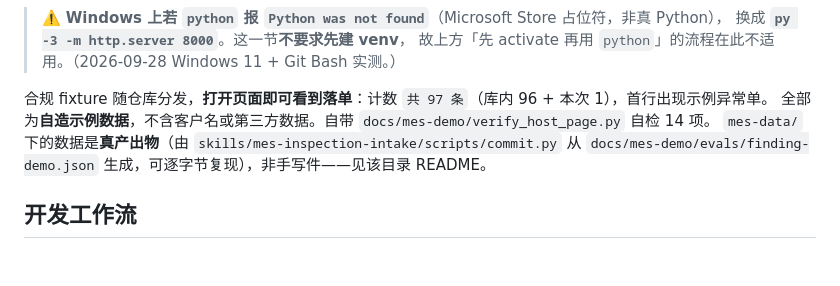
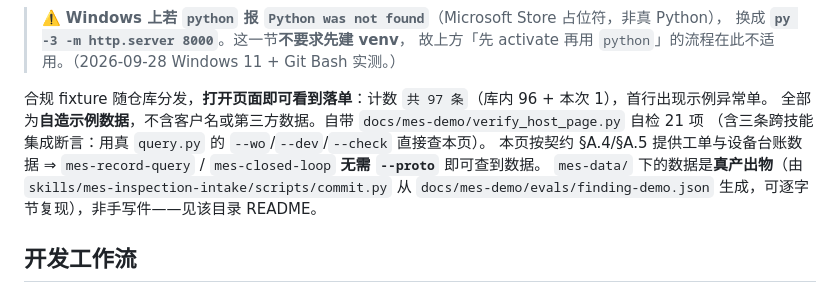
Before and after one commit to majiantong58-collab/dgx-spark-agent-skills, a Markdown page: README.md, the part around the change. Rendered like a GitHub page; blank space fills up the shorter version.

```diff
--- a/README.md
+++ b/README.md
@@ -433,7 +433,9 @@ python -m http.server 8000
 > 故上方「先 activate 再用 `python`」的流程在此不适用。（2026-09-28 Windows 11 + Git Bash 实测。）
 
 合规 fixture 随仓库分发，**打开页面即可看到落单**：计数 `共 97 条`（库内 96 + 本次 1），首行出现示例异常单。
-全部为**自造示例数据**，不含客户名或第三方数据。自带 `docs/mes-demo/verify_host_page.py` 自检 14 项。
+全部为**自造示例数据**，不含客户名或第三方数据。自带 `docs/mes-demo/verify_host_page.py` 自检 21 项
+（含三条跨技能集成断言：用真 `query.py` 的 `--wo`/`--dev`/`--check` 直接查本页）。
+本页按契约 §A.4/§A.5 提供工单与设备台账数据 ⇒ `mes-record-query` / `mes-closed-loop` **无需 `--proto`** 即可查到数据。
 `mes-data/` 下的数据是**真产出物**（由 `skills/mes-inspection-intake/scripts/commit.py` 从
 `docs/mes-demo/evals/finding-demo.json` 生成，可逐字节复现），非手写件——见该目录 README。
 
```
Also changed, not shown: docs/agents/verification-lessons.md (+22 -0 lines), docs/demo-script.md (+1 -1 lines).
